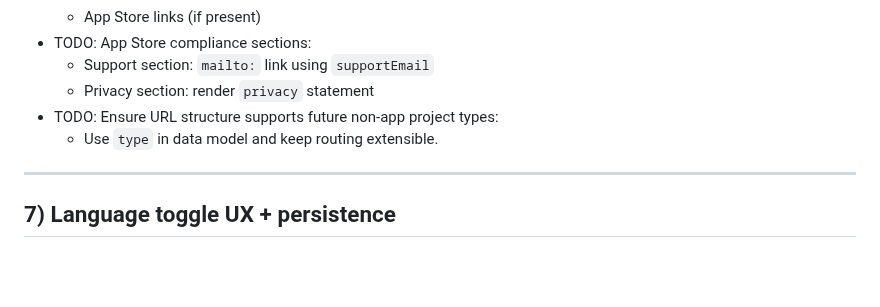
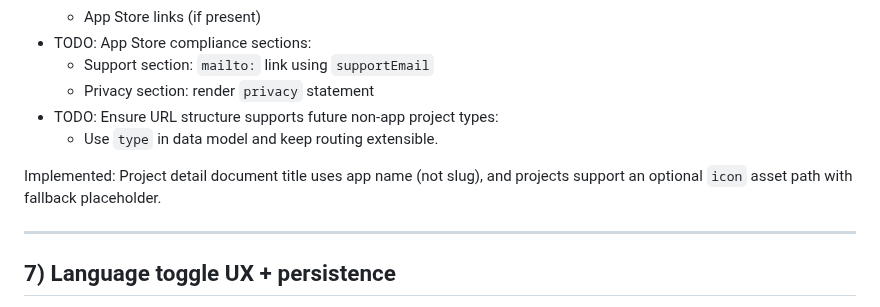
Before and after one commit to moritzkobler/moritz-kobler-website, a Markdown page: docs/work_plan.md, the part around the change. GitHub-like rendering; blank space fills up the shorter version.

```diff
--- a/docs/work_plan.md
+++ b/docs/work_plan.md
@@ -166,6 +166,8 @@ PRD source: :contentReference[oaicite:0]{index=0}
 - TODO: Ensure URL structure supports future non-app project types:
   - Use `type` in data model and keep routing extensible.
 
+Implemented: Project detail document title uses app name (not slug), and projects support an optional `icon` asset path with fallback placeholder.
+
 ---
 
 ## 7) Language toggle UX + persistence
```
Also changed, not shown: docs/work_log.md (+11 -0 lines).
